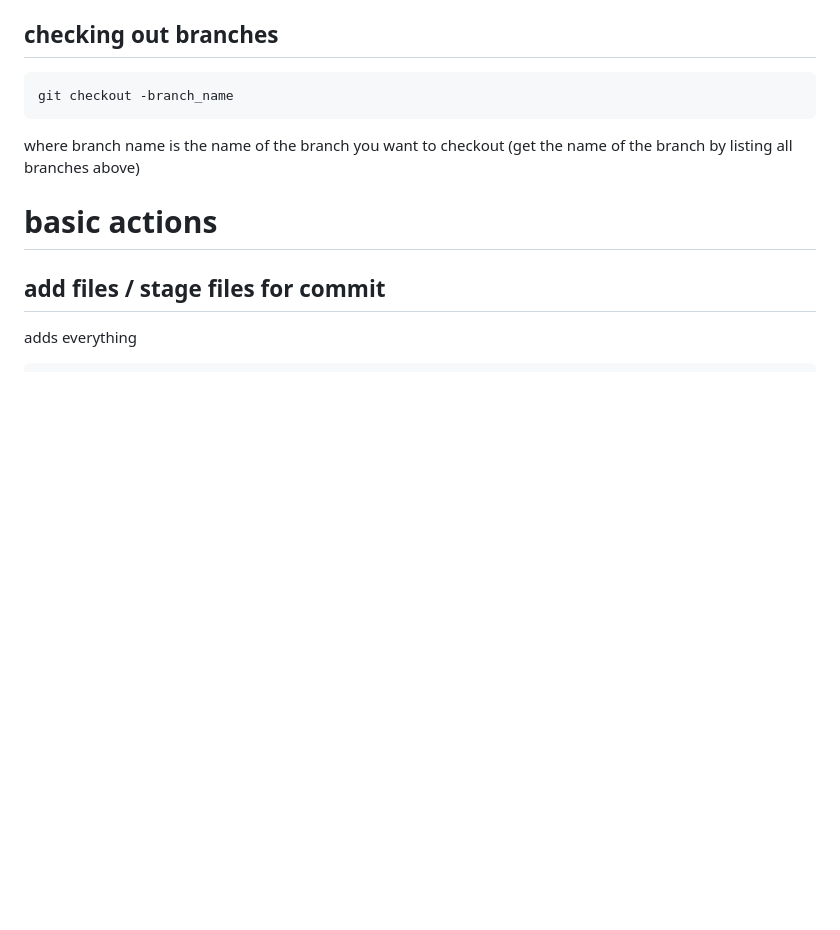
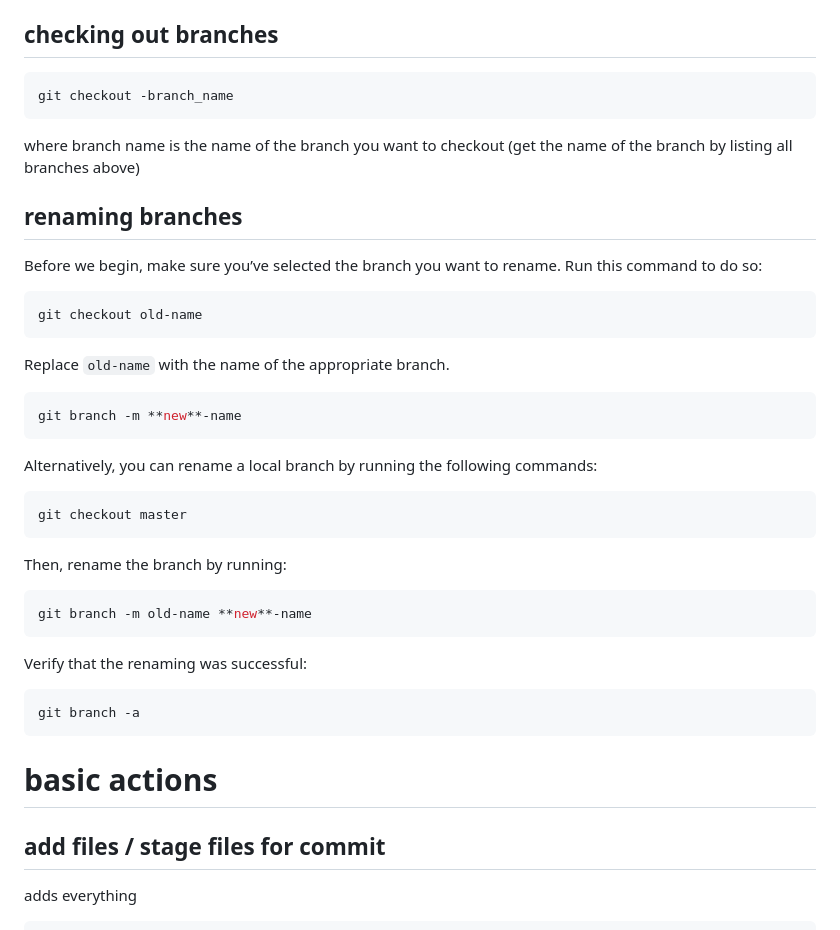
Before and after one commit to AngryDataGirl/Cheat-Sheets, a Markdown page: GIT_cheat_sheet.md, the part around the change. Drawn GitHub-style; blank space fills up the shorter version.

````diff
--- a/GIT_cheat_sheet.md
+++ b/GIT_cheat_sheet.md
@@ -101,6 +101,37 @@ git checkout -b [your new branch name here]
 git checkout -branch_name
 ```
 where branch name is the name of the branch you want to checkout (get the name of the branch by listing all branches above)
+
+## renaming branches
+Before we begin, make sure you’ve selected the branch you want to rename. Run this command to do so:
+
+```sql
+git checkout old-name
+```
+
+Replace `old-name` with the name of the appropriate branch.
+
+```sql
+git branch -m **new**-name
+```
+
+Alternatively, you can rename a local branch by running the following commands:
+
+```sql
+git checkout master
+```
+
+Then, rename the branch by running:
+
+```sql
+git branch -m old-name **new**-name
+```
+
+Verify that the renaming was successful:
+
+```sql
+git branch -a
+```
 
 # basic actions
 
````
